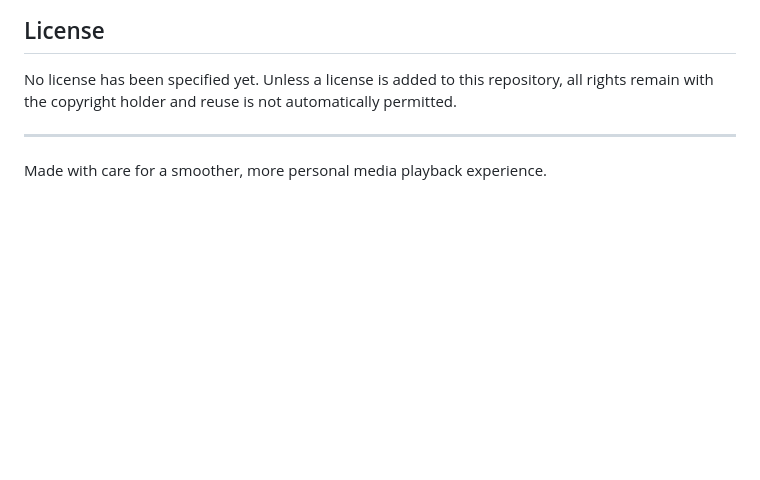
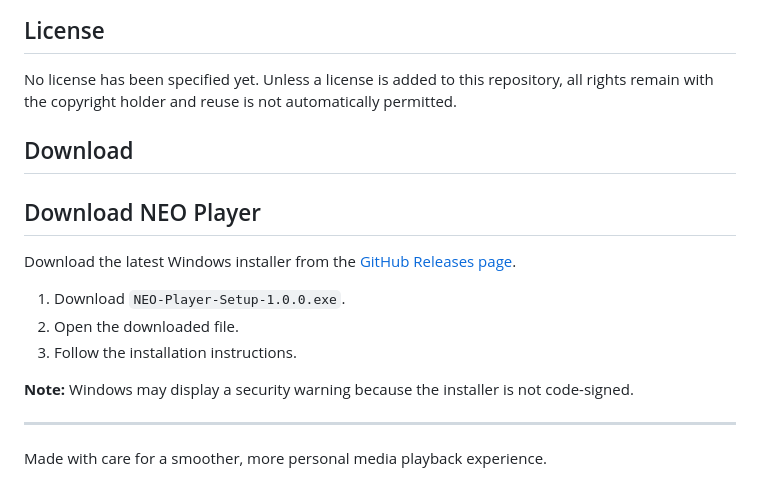
Before and after one commit to alaqmarsaify/NEO-Player, a Markdown page: README.md, the part around the change. Rendered like a GitHub page; blank space fills up the shorter version.

```diff
--- a/README.md
+++ b/README.md
@@ -125,6 +125,18 @@ No license has been specified yet. Unless a license is added to this
 repository, all rights remain with the copyright holder and reuse is not
 automatically permitted.
 
+## Download
+
+## Download NEO Player
+
+Download the latest Windows installer from the [GitHub Releases page](https://github.com/alaqmarsaify/NEO-Player/releases/tag/v1.0.0).
+
+1. Download `NEO-Player-Setup-1.0.0.exe`.
+2. Open the downloaded file.
+3. Follow the installation instructions.
+
+**Note:** Windows may display a security warning because the installer is not code-signed.
+
 ------------------------------------------------------------------------
 
 Made with care for a smoother, more personal media playback experience.
```
